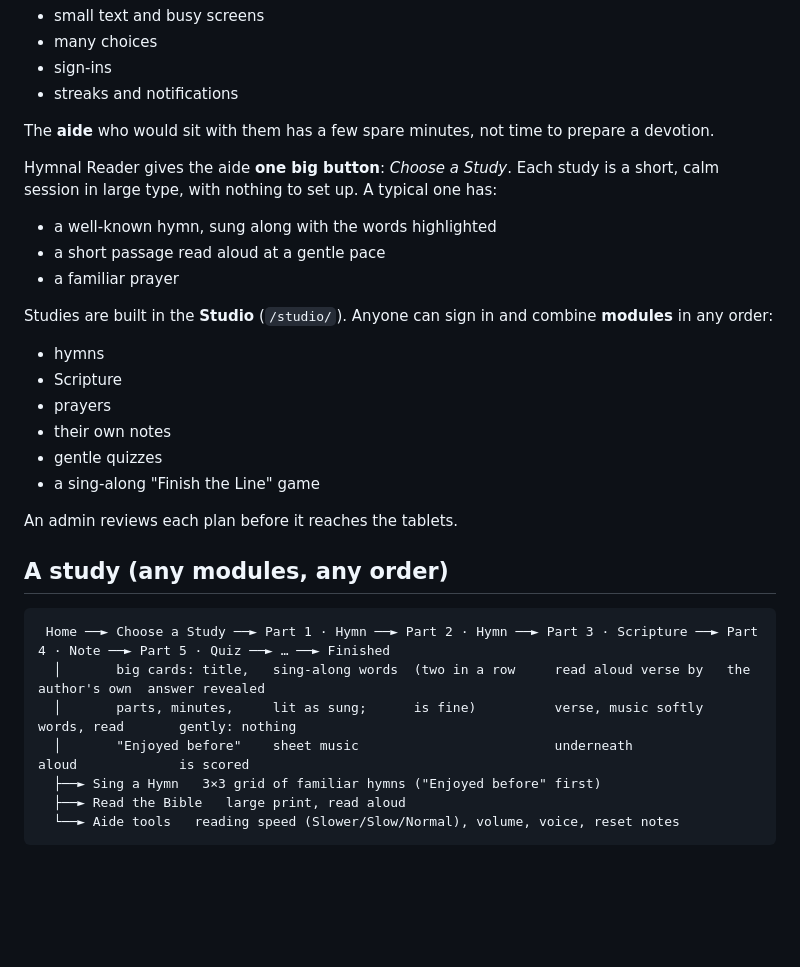
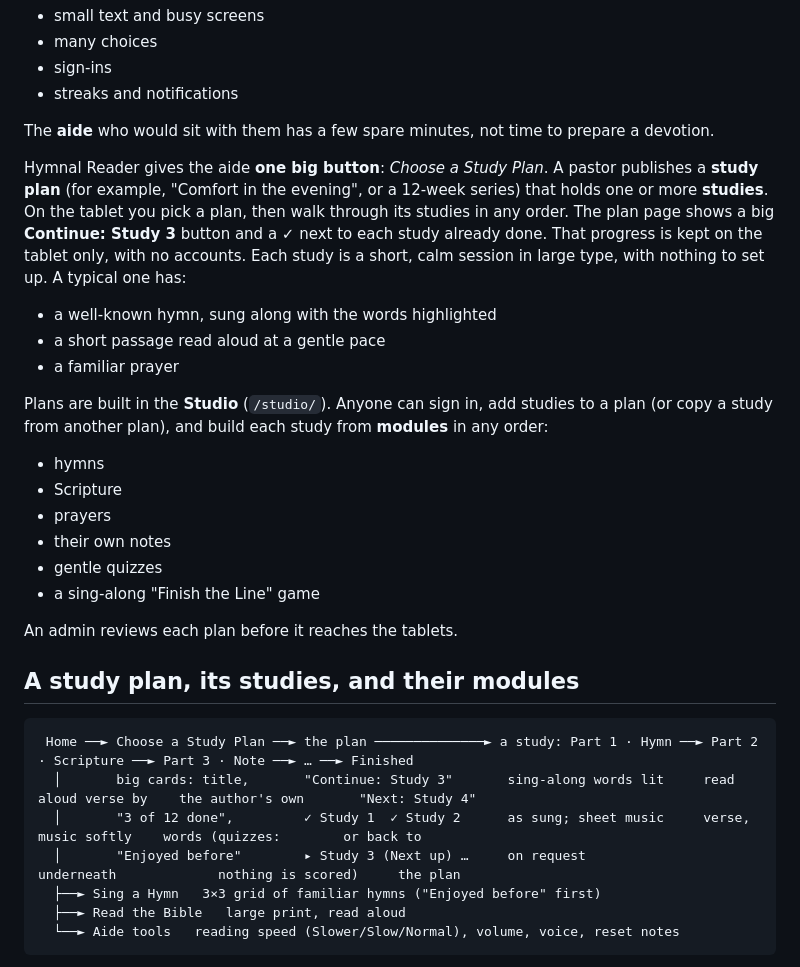
Before and after one commit to JohnPClark27/evergreen, a Markdown page: README.md, the part around the change. Rendered like a GitHub page; blank space fills up the shorter version.

Commit message:
docs: study plans with studies (README, TESTING, CLAUDE.md)
Co-Authored-By: Claude Opus 5.5 <noreply@anthropic.com>

````diff
--- a/README.md
+++ b/README.md
@@ -20,14 +20,18 @@ for that moment:
 
 The **aide** who would sit with them has a few spare minutes, not time to prepare a devotion.
 
-Hymnal Reader gives the aide **one big button**: *Choose a Study*. Each study is a short, calm
-session in large type, with nothing to set up. A typical one has:
+Hymnal Reader gives the aide **one big button**: *Choose a Study Plan*. A pastor publishes a
+**study plan** (for example, "Comfort in the evening", or a 12-week series) that holds one or more
+**studies**. On the tablet you pick a plan, then walk through its studies in any order. The plan
+page shows a big **Continue: Study 3** button and a ✓ next to each study already done. That
+progress is kept on the tablet only, with no accounts. Each study is a short, calm session in large
+type, with nothing to set up. A typical one has:
 - a well-known hymn, sung along with the words highlighted
 - a short passage read aloud at a gentle pace
 - a familiar prayer
 
-Studies are built in the **Studio** (`/studio/`). Anyone can sign in and combine **modules** in
-any order:
+Plans are built in the **Studio** (`/studio/`). Anyone can sign in, add studies to a plan (or copy a
+study from another plan), and build each study from **modules** in any order:
 - hymns
 - Scripture
 - prayers
@@ -37,13 +41,13 @@ any order:
 
 An admin reviews each plan before it reaches the tablets.
 
-## A study (any modules, any order)
+## A study plan, its studies, and their modules
 
 ```
- Home ──► Choose a Study ──► Part 1 · Hymn ──► Part 2 · Hymn ──► Part 3 · Scripture ──► Part 4 · Note ──► Part 5 · Quiz ──► … ──► Finished
-  │       big cards: title,   sing-along words  (two in a row     read aloud verse by   the author's own  answer revealed
-  │       parts, minutes,     lit as sung;      is fine)          verse, music softly   words, read       gently: nothing
-  │       "Enjoyed before"    sheet music                         underneath            aloud             is scored
+ Home ──► Choose a Study Plan ──► the plan ──────────────► a study: Part 1 · Hymn ──► Part 2 · Scripture ──► Part 3 · Note ──► … ──► Finished
+  │       big cards: title,       "Continue: Study 3"       sing-along words lit     read aloud verse by    the author's own       "Next: Study 4"
+  │       "3 of 12 done",         ✓ Study 1  ✓ Study 2      as sung; sheet music     verse, music softly    words (quizzes:        or back to
+  │       "Enjoyed before"        ▸ Study 3 (Next up) …     on request               underneath             nothing is scored)     the plan
   ├──► Sing a Hymn   3×3 grid of familiar hymns ("Enjoyed before" first)
   ├──► Read the Bible   large print, read aloud
   └──► Aide tools   reading speed (Slower/Slow/Normal), volume, voice, reset notes
````
Also changed, not shown: CLAUDE.md (+28 -11 lines), docs/TESTING.md (+22 -14 lines).
